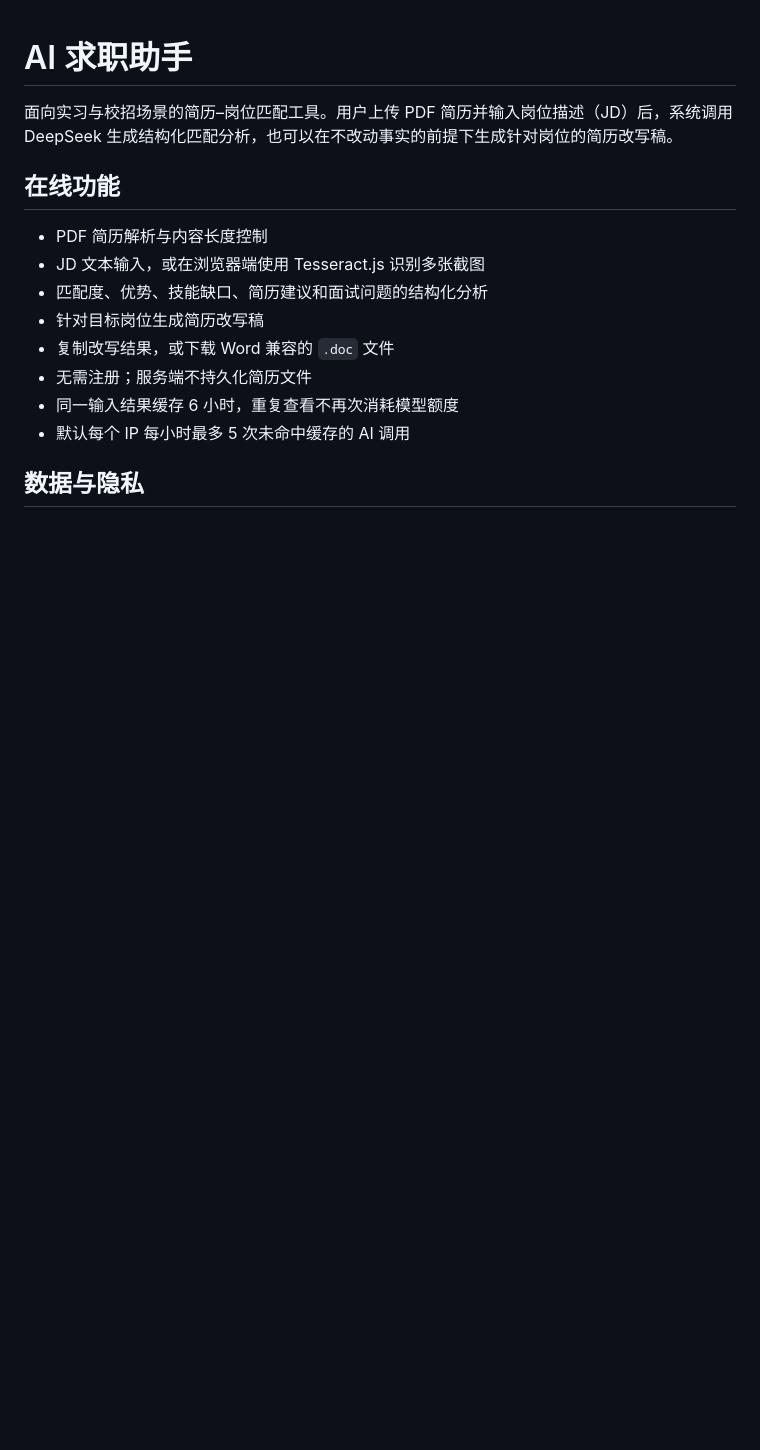
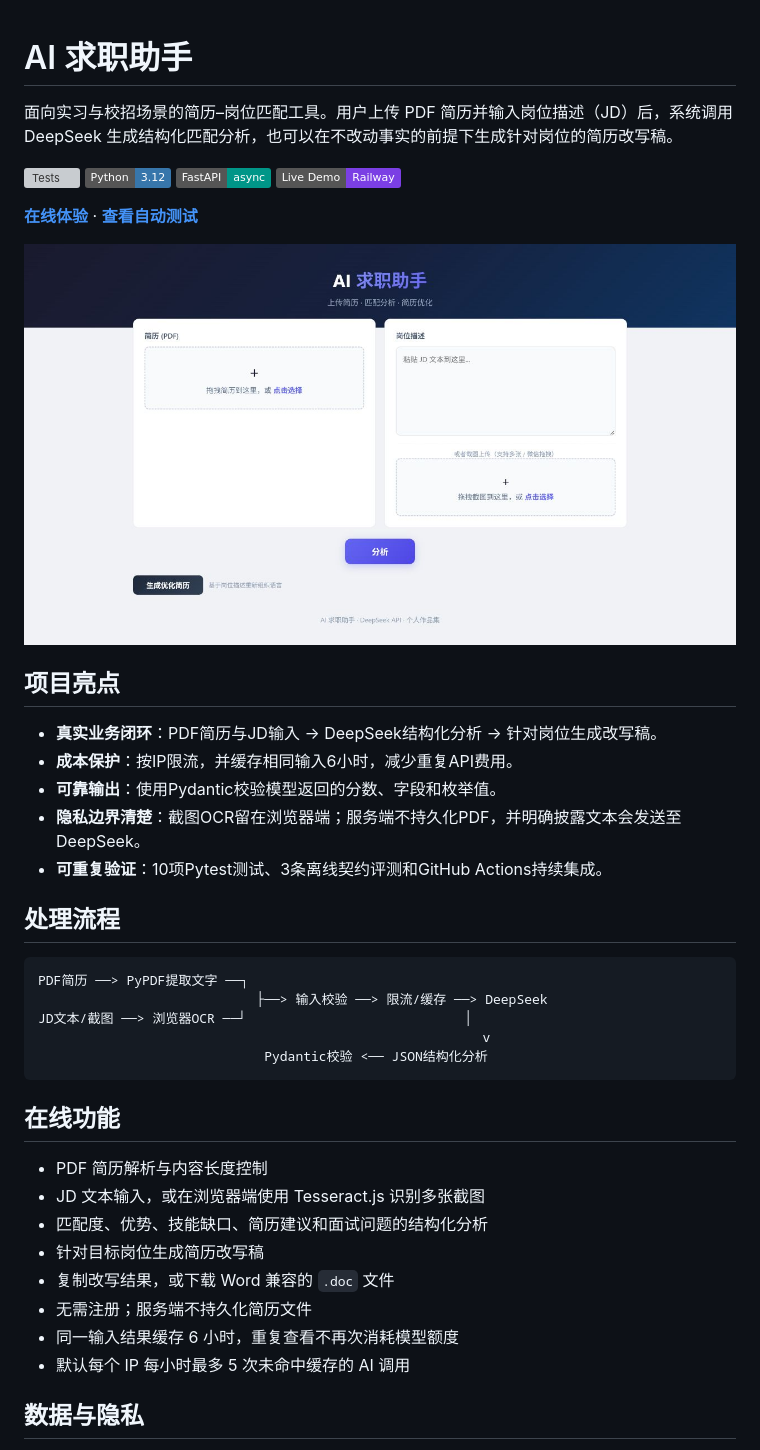
Before and after one commit to zhangzhangwudi2-creator/aiqiuzhizhe, a Markdown page: README.md, the part around the change. Rendered like a GitHub page; pictures changed too: docs/demo.png (added); badges without logos; blank space fills up the shorter version; grey boxes are pictures that could not be loaded.

Commit message:
improve project showcase

````diff
--- a/README.md
+++ b/README.md
@@ -1,6 +1,33 @@
 # AI 求职助手
 
 面向实习与校招场景的简历–岗位匹配工具。用户上传 PDF 简历并输入岗位描述（JD）后，系统调用 DeepSeek 生成结构化匹配分析，也可以在不改动事实的前提下生成针对岗位的简历改写稿。
+
+[![Tests](https://github.com/zhangzhangwudi2-creator/aiqiuzhizhe/actions/workflows/tests.yml/badge.svg)](https://github.com/zhangzhangwudi2-creator/aiqiuzhizhe/actions/workflows/tests.yml)
+[![Python 3.12](https://img.shields.io/badge/Python-3.12-3776AB?logo=python&logoColor=white)](https://www.python.org/)
+[![FastAPI](https://img.shields.io/badge/FastAPI-async-009688?logo=fastapi&logoColor=white)](https://fastapi.tiangolo.com/)
+[![Live Demo](https://img.shields.io/badge/Live%20Demo-Railway-7B3FE4)](https://aiqiuzhizhe-production.up.railway.app/)
+
+**[在线体验](https://aiqiuzhizhe-production.up.railway.app/)** · **[查看自动测试](https://github.com/zhangzhangwudi2-creator/aiqiuzhizhe/actions)**
+
+![AI 求职助手首页](docs/demo.png)
+
+## 项目亮点
+
+- **真实业务闭环**：PDF简历与JD输入 → DeepSeek结构化分析 → 针对岗位生成改写稿。
+- **成本保护**：按IP限流，并缓存相同输入6小时，减少重复API费用。
+- **可靠输出**：使用Pydantic校验模型返回的分数、字段和枚举值。
+- **隐私边界清楚**：截图OCR留在浏览器端；服务端不持久化PDF，并明确披露文本会发送至DeepSeek。
+- **可重复验证**：10项Pytest测试、3条离线契约评测和GitHub Actions持续集成。
+
+## 处理流程
+
+```text
+PDF简历 ──> PyPDF提取文字 ──┐
+                            ├──> 输入校验 ──> 限流/缓存 ──> DeepSeek
+JD文本/截图 ──> 浏览器OCR ──┘                            │
+                                                         v
+                             Pydantic校验 <── JSON结构化分析
+```
 
 ## 在线功能
 
````
Also changed, not shown: 1 other file.
